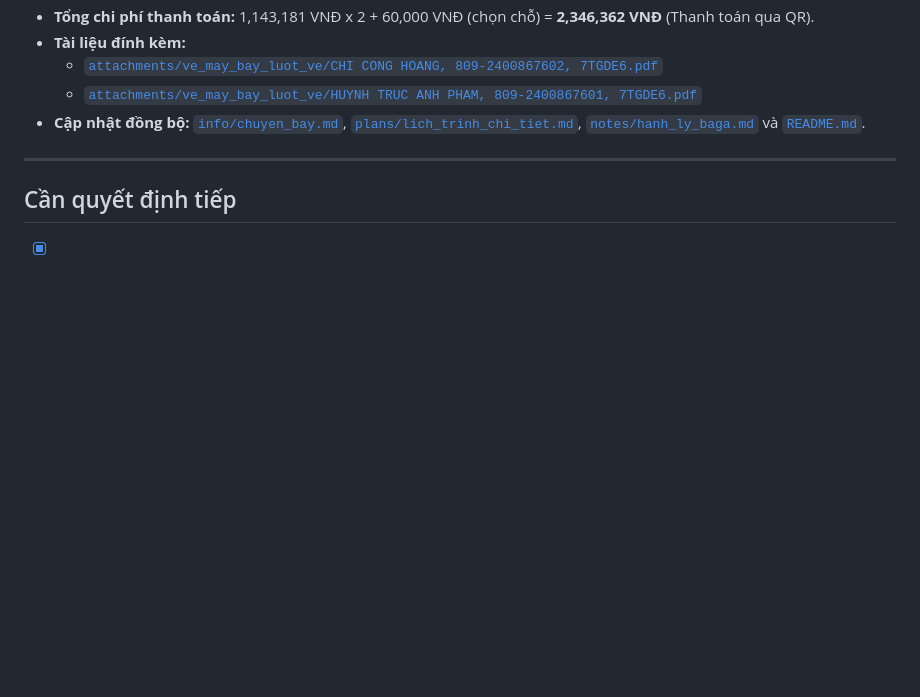
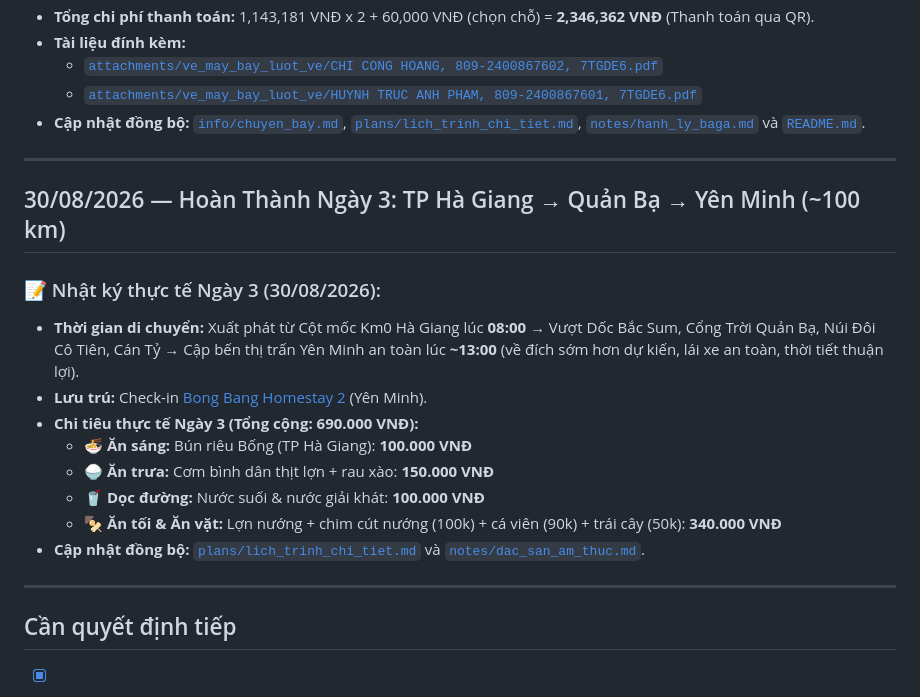
Before and after one commit to conghc98vn/trip-plan-tay-bac, a Markdown page: decisions/nhat_ky_quyet_dinh.md, the part around the change. Rendered like a GitHub page; blank space fills up the shorter version.

Commit message:
docs: cập nhật nhật ký thực tế và chi tiêu Ngày 3 (30/08) TP Hà Giang - Yên Minh

```diff
--- a/decisions/nhat_ky_quyet_dinh.md
+++ b/decisions/nhat_ky_quyet_dinh.md
@@ -234,6 +234,20 @@
 
 ---
 
+## 30/08/2026 — Hoàn Thành Ngày 3: TP Hà Giang → Quản Bạ → Yên Minh (~100 km)
+
+### 📝 Nhật ký thực tế Ngày 3 (30/08/2026):
+- **Thời gian di chuyển:** Xuất phát từ Cột mốc Km0 Hà Giang lúc **08:00** → Vượt Dốc Bắc Sum, Cổng Trời Quản Bạ, Núi Đôi Cô Tiên, Cán Tỷ → Cập bến thị trấn Yên Minh an toàn lúc **~13:00** (về đích sớm hơn dự kiến, lái xe an toàn, thời tiết thuận lợi).
+- **Lưu trú:** Check-in [Bong Bang Homestay 2](file:///Users/trucanh/Desktop/chicong-trip-plan/info/dat_phong.md#yen-minh) (Yên Minh).
+- **Chi tiêu thực tế Ngày 3 (Tổng cộng: 690.000 VNĐ):**
+  - 🍜 **Ăn sáng:** Bún riêu Bống (TP Hà Giang): **100.000 VNĐ**
+  - 🍚 **Ăn trưa:** Cơm bình dân thịt lợn + rau xào: **150.000 VNĐ**
+  - 🥤 **Dọc đường:** Nước suối & nước giải khát: **100.000 VNĐ**
+  - 🍢 **Ăn tối & Ăn vặt:** Lợn nướng + chim cút nướng (100k) + cá viên (90k) + trái cây (50k): **340.000 VNĐ**
+- **Cập nhật đồng bộ:** [`plans/lich_trinh_chi_tiet.md`](file:///Users/trucanh/Desktop/chicong-trip-plan/plans/lich_trinh_chi_tiet.md) và [`notes/dac_san_am_thuc.md`](file:///Users/trucanh/Desktop/chicong-trip-plan/notes/dac_san_am_thuc.md).
+
+---
+
 ## Cần quyết định tiếp
 - [x] Đặt vé máy bay lượt đi (✅ **Vietjet Air VJ120** - PNR: UJSG2A / R7AH77)
 - [x] Check-in online lượt đi VJ120 (✅ Ghế 37E & 37F, Boarding 04:10 AM)
```
Also changed, not shown: notes/dac_san_am_thuc.md (+7 -1 lines), plans/lich_trinh_chi_tiet.md (+16 -9 lines).
